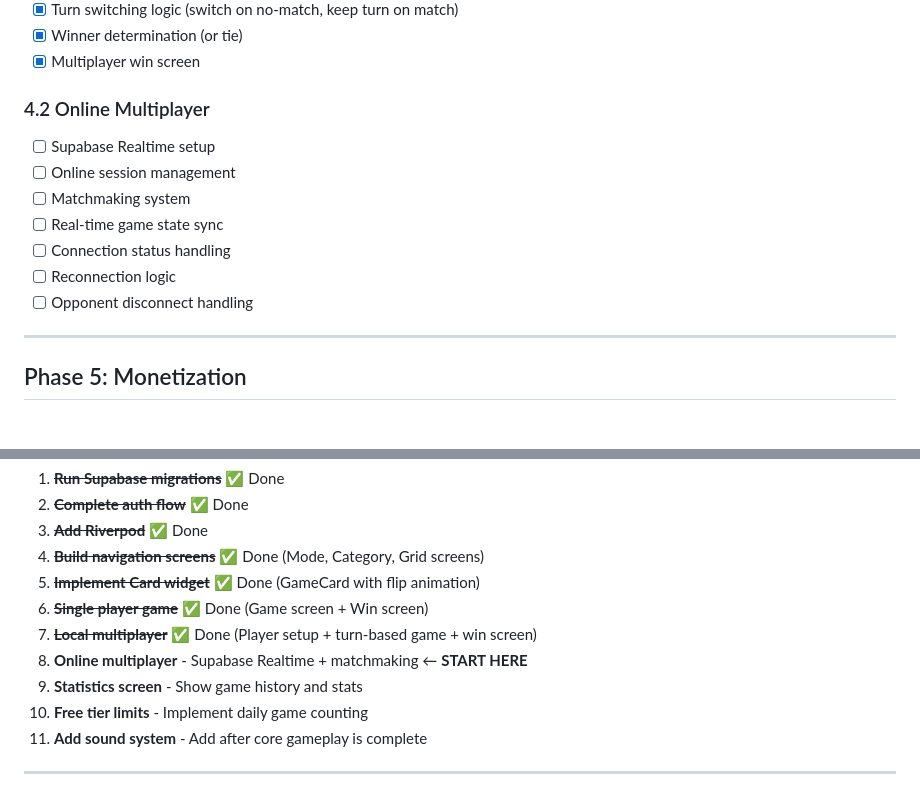
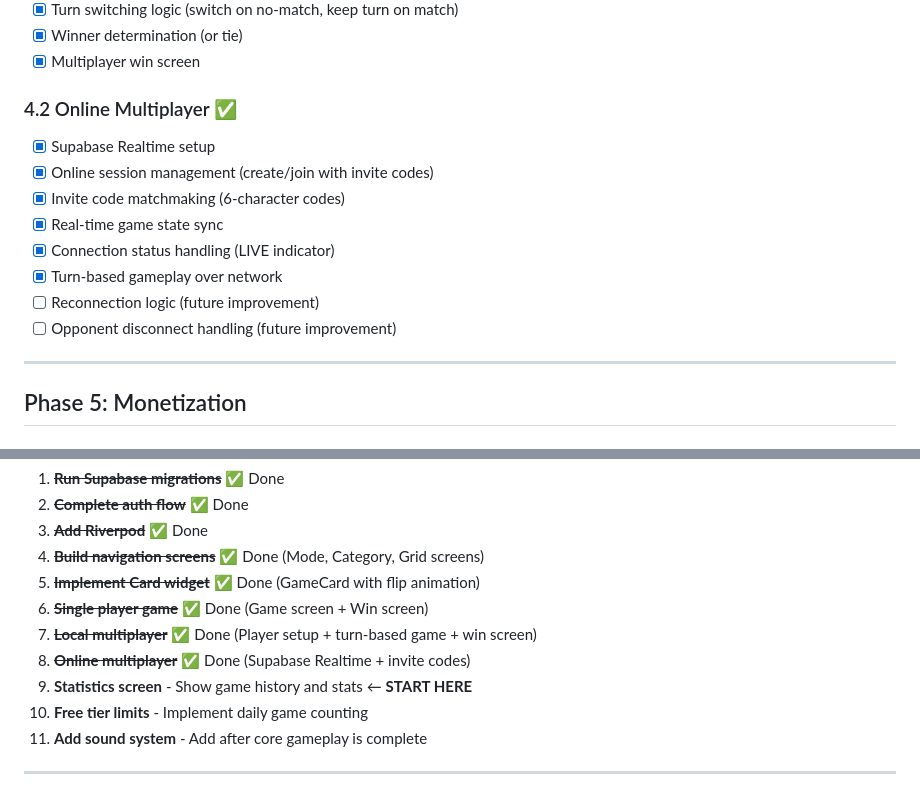
Before and after one commit to aytackocaman/musicmemo, a Markdown page: PLAN.md, 2 parts joined by grey strips. Drawn GitHub-style.

Commit message:
Mark online multiplayer as complete in PLAN.md
Co-Authored-By: Claude Opus 4.5 <noreply@anthropic.com>

```diff
--- a/PLAN.md
+++ b/PLAN.md
@@ -114,14 +114,15 @@
 - [x] Winner determination (or tie)
 - [x] Multiplayer win screen
 
-### 4.2 Online Multiplayer
-- [ ] Supabase Realtime setup
-- [ ] Online session management
-- [ ] Matchmaking system
-- [ ] Real-time game state sync
-- [ ] Connection status handling
-- [ ] Reconnection logic
-- [ ] Opponent disconnect handling
+### 4.2 Online Multiplayer ✅
+- [x] Supabase Realtime setup
+- [x] Online session management (create/join with invite codes)
+- [x] Invite code matchmaking (6-character codes)
+- [x] Real-time game state sync
+- [x] Connection status handling (LIVE indicator)
+- [x] Turn-based gameplay over network
+- [ ] Reconnection logic (future improvement)
+- [ ] Opponent disconnect handling (future improvement)
 
 ---
 
@@ -181,8 +182,8 @@ Start with these tasks in order:
 5. ~~**Implement Card widget**~~ ✅ Done (GameCard with flip animation)
 6. ~~**Single player game**~~ ✅ Done (Game screen + Win screen)
 7. ~~**Local multiplayer**~~ ✅ Done (Player setup + turn-based game + win screen)
-8. **Online multiplayer** - Supabase Realtime + matchmaking ← **START HERE**
-9. **Statistics screen** - Show game history and stats
+8. ~~**Online multiplayer**~~ ✅ Done (Supabase Realtime + invite codes)
+9. **Statistics screen** - Show game history and stats ← **START HERE**
 10. **Free tier limits** - Implement daily game counting
 11. **Add sound system** - Add after core gameplay is complete
 
```
